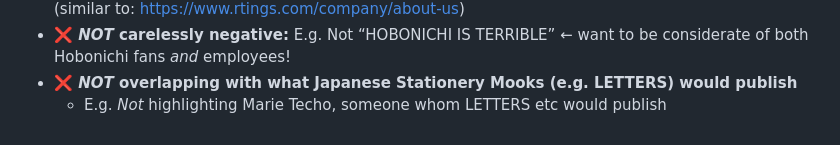
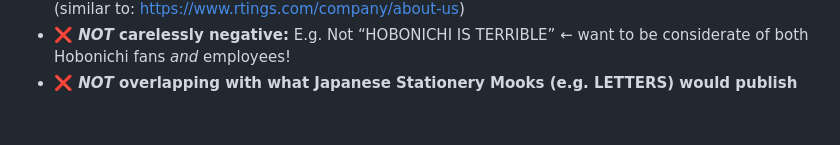
Before and after one commit to vrk/pouchmagazine.com, a Markdown page: principles.md, the part around the change. Rendered like a GitHub page.

Commit message:
no names

```diff
--- a/principles.md
+++ b/principles.md
@@ -30,4 +30,3 @@ What Pouch IS NOT:
 - **❌ *NO* sponsored content + *NO* freebies:** No articles are paid for, and we pay for all stationery (similar to: https://www.rtings.com/company/about-us)
 - **❌ *NOT* carelessly negative:** E.g. Not “HOBONICHI IS TERRIBLE” ← want to be considerate of both Hobonichi fans *and* employees!
 - **❌ *NOT* overlapping with what Japanese Stationery Mooks (e.g. LETTERS) would publish**
-    - E.g. *Not* highlighting Marie Techo, someone whom LETTERS etc would publish
```
